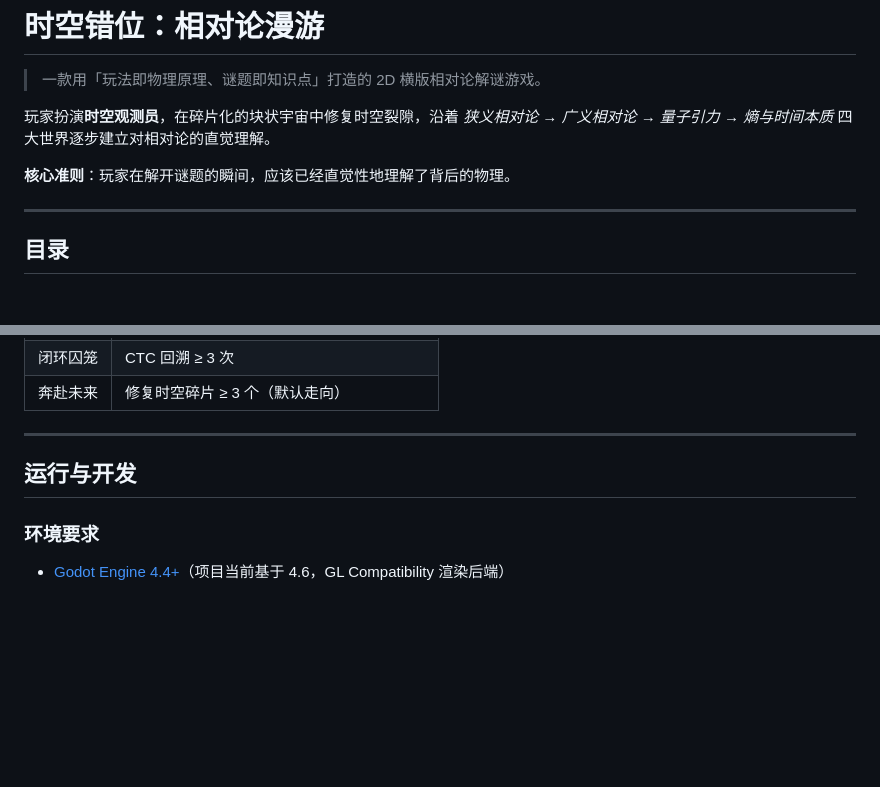
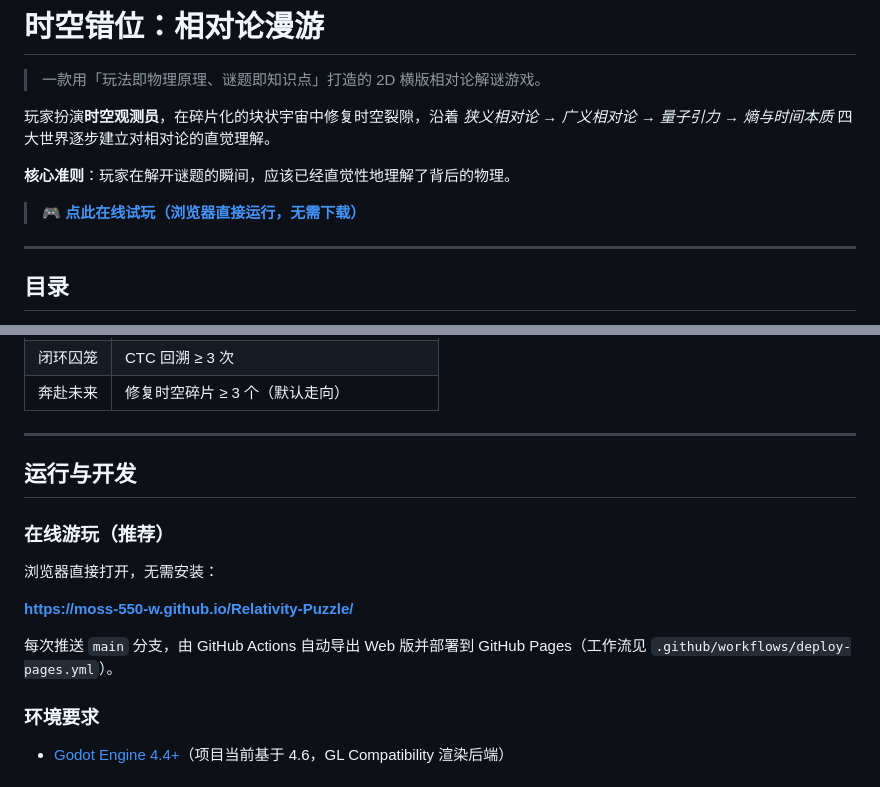
Before and after one commit to moss-550-w/Relativity-Puzzle, a Markdown page: README.md, 2 parts joined by grey strips. Drawn GitHub-style; blank space fills up the shorter version.

Commit message:
docs: add online play link and guide to README
add a clickable trial play banner and detailed online play section, explain the GitHub Pages auto-deploy workflow

```diff
--- a/README.md
+++ b/README.md
@@ -5,6 +5,8 @@
 玩家扮演**时空观测员**，在碎片化的块状宇宙中修复时空裂隙，沿着 _狭义相对论 → 广义相对论 → 量子引力 → 熵与时间本质_ 四大世界逐步建立对相对论的直觉理解。
 
 **核心准则**：玩家在解开谜题的瞬间，应该已经直觉性地理解了背后的物理。
+
+> 🎮 **[点此在线试玩（浏览器直接运行，无需下载）](https://moss-550-w.github.io/Relativity-Puzzle/)**
 
 ---
 
@@ -127,6 +129,14 @@
 
 ## 运行与开发
 
+### 在线游玩（推荐）
+
+浏览器直接打开，无需安装：
+
+**https://moss-550-w.github.io/Relativity-Puzzle/**
+
+每次推送 `main` 分支，由 GitHub Actions 自动导出 Web 版并部署到 GitHub Pages（工作流见 `.github/workflows/deploy-pages.yml`）。
+
 ### 环境要求
 - [Godot Engine 4.4+](https://godotengine.org)（项目当前基于 4.6，GL Compatibility 渲染后端）
 
```
